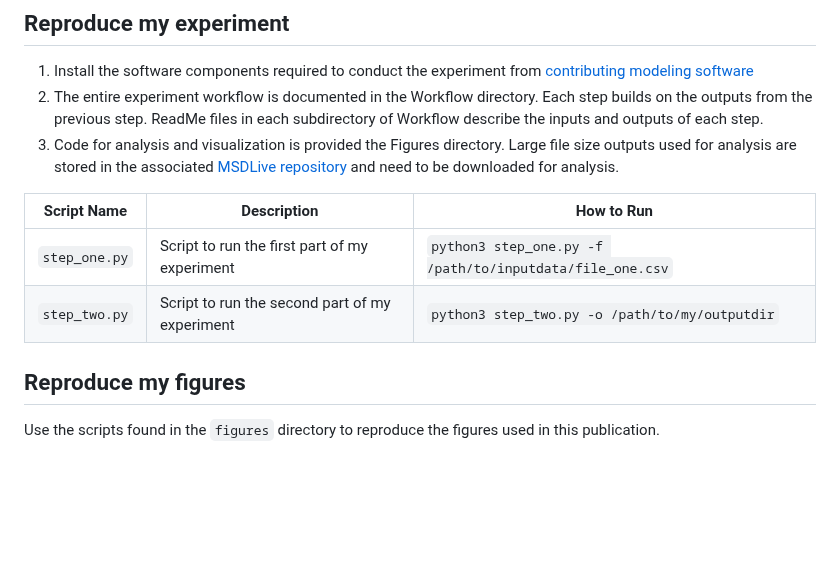
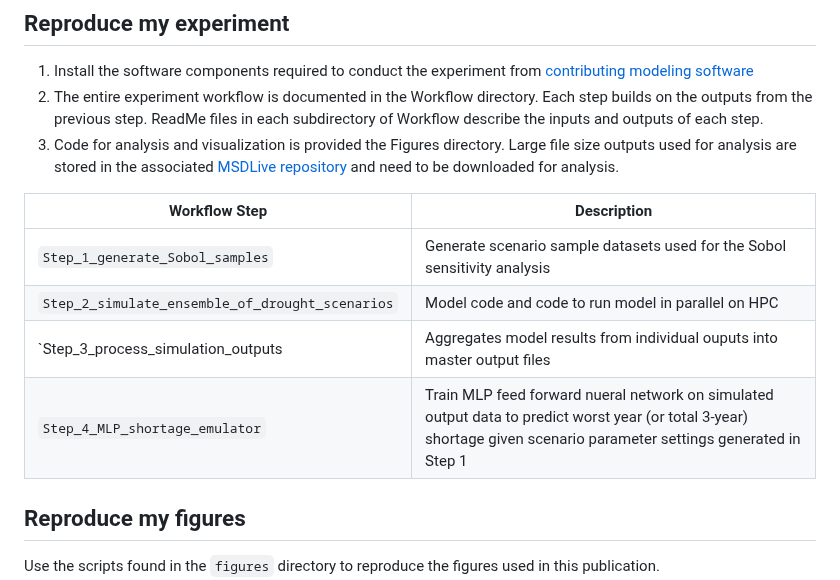
Before and after one commit to IMMM-SFA/Ferencz_et_al_2026_ER_Water, a Markdown page: README.md, the part around the change. Rendered like a GitHub page; blank space fills up the shorter version.

```diff
--- a/README.md
+++ b/README.md
@@ -48,10 +48,12 @@ Ferencz, S., Yoon, J., & Vernon, C. (2026). Sensitivity Analysis of Drivers Wate
 2. The entire experiment workflow is documented in the Workflow directory. Each step builds on the outputs from the previous step. ReadMe files in each subdirectory of Workflow describe the inputs and outputs of each step.
 3. Code for analysis and visualization is provided the Figures directory. Large file size outputs used for analysis are stored in the associated [MSDLive repository](https://doi.org/10.57931/3363338) and need to be downloaded for analysis.
 
-| Script Name | Description | How to Run |
-| --- | --- | --- |
-| `step_one.py` | Script to run the first part of my experiment | `python3 step_one.py -f /path/to/inputdata/file_one.csv` |
-| `step_two.py` | Script to run the second part of my experiment | `python3 step_two.py -o /path/to/my/outputdir` |
+| Workflow Step | Description |
+| --- | --- |
+| `Step_1_generate_Sobol_samples` | Generate scenario sample datasets used for the Sobol sensitivity analysis
+| `Step_2_simulate_ensemble_of_drought_scenarios` | Model code and code to run model in parallel on HPC
+| `Step_3_process_simulation_outputs | Aggregates model results from individual ouputs into master output files
+| `Step_4_MLP_shortage_emulator` | Train MLP feed forward nueral network on simulated output data to predict worst year (or total 3-year) shortage given scenario parameter settings generated in Step 1
 
 ## Reproduce my figures
 Use the scripts found in the `figures` directory to reproduce the figures used in this publication.
```
